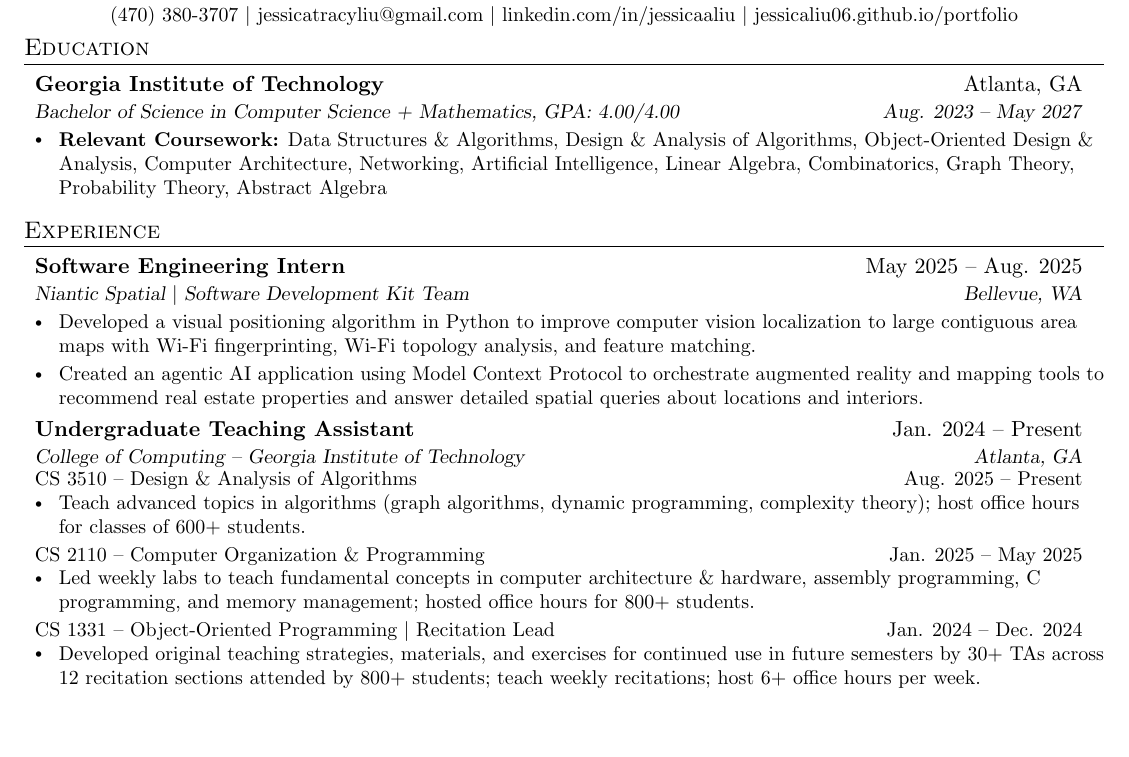
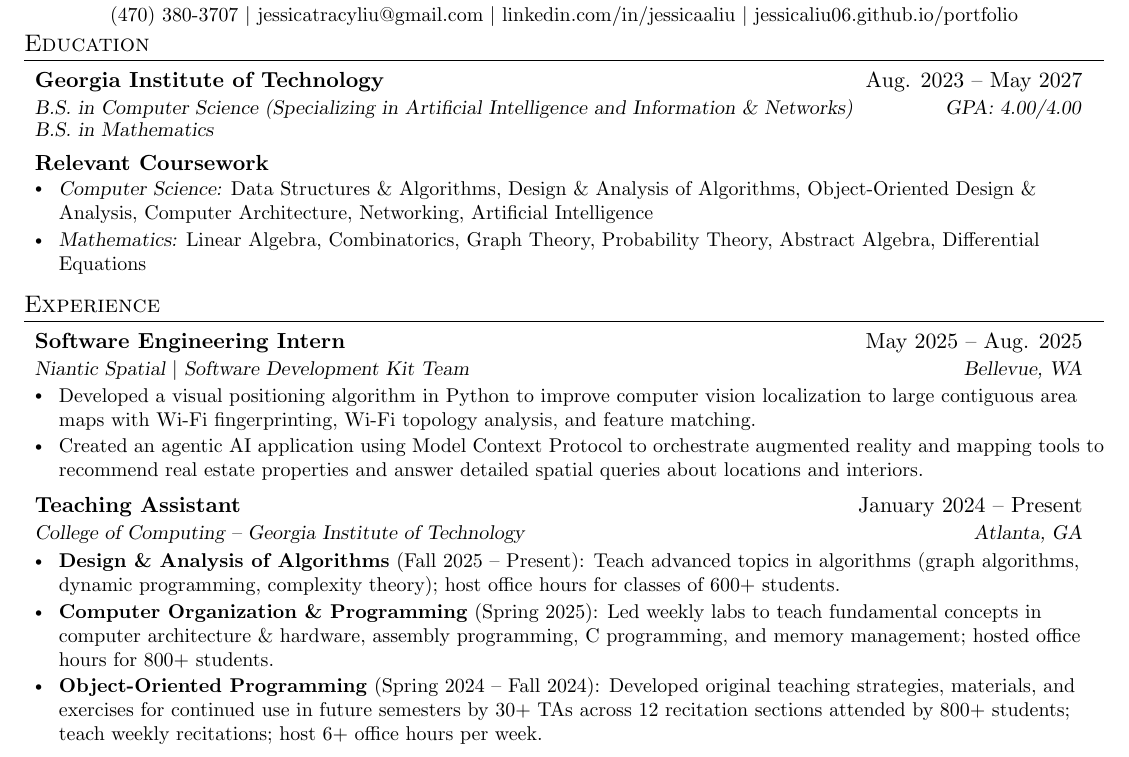
Before and after one commit to jessicaliu06/resume, a LaTeX CV (LiuJessica_Resume.tex): part of the page, cut so that both start at the same text, the shorter picture padded with empty space. Compiled offline with pdfLaTeX.

Commit message:
Consolidate TA positions

```diff
--- a/LiuJessica_Resume.tex
+++ b/LiuJessica_Resume.tex
@@ -126,11 +126,23 @@
 \section{Education}
   \resumeSubHeadingListStart
     \resumeSubheading
-      {Georgia Institute of Technology}{Atlanta, GA}
-      {Bachelor of Science in Computer Science + Mathematics, GPA: 4.00/4.00}{Aug. 2023 -- May 2027}
+      {Georgia Institute of Technology}{Aug. 2023 -- May 2027}
+      {B.S. in Computer Science (Specializing in Artificial Intelligence and Information \& Networks)}{GPA: 4.00/4.00}
+    \vspace{-0.575cm}
+    \resumeSubheading
+      {}{}
+      {B.S. in Mathematics}{}
+
+    \vspace{0.1cm}
+    \resumeSubheading
+      {Relevant Coursework}{}
+      {}{}
+      \vspace{-0.5cm}
       \resumeItemListStart
         \resumeItem
-            {\textbf{Relevant Coursework:} Data Structures \& Algorithms, Design \& Analysis of Algorithms, Object-Oriented Design \& Analysis, Computer Architecture, Networking, Artificial Intelligence, Linear Algebra, Combinatorics, Graph Theory, Probability Theory, Abstract Algebra}
+            {\textsl{Computer Science:} Data Structures \& Algorithms, Design \& Analysis of Algorithms, Object-Oriented Design \& Analysis, Computer Architecture, Networking, Artificial Intelligence}
+        \resumeItem
+            {\textsl{Mathematics:} Linear Algebra, Combinatorics, Graph Theory, Probability Theory, Abstract Algebra, Differential Equations}
       \resumeItemListEnd
   \resumeSubHeadingListEnd
 
@@ -147,28 +159,16 @@
             {Created an agentic AI application using Model Context Protocol to orchestrate augmented reality and mapping tools to recommend real estate properties and answer detailed spatial queries about locations and interiors.}
       \resumeItemListEnd
 
+    \vspace{0.1cm}
     \resumeSubheading
-        {Undergraduate Teaching Assistant}{Jan. 2024 -- Present}
+      {Teaching Assistant}{January 2024 -- Present}
       {College of Computing -- Georgia Institute of Technology}{Atlanta, GA}
-        \vspace{-0.5 em}
-        \resumeSubSubheading
-        {CS 3510 -- Design \& Analysis of Algorithms}{Aug. 2025 -- Present}
       \resumeItemListStart
         \resumeItem
-             {Teach advanced topics in algorithms (graph algorithms, dynamic programming, complexity theory); host office hours for classes of 600+ students.}
-        \resumeItemListEnd
-        \vspace{-0.4 em}
-        \resumeSubSubheading
-        {CS 2110 -- Computer Organization \& Programming}{Jan. 2025 -- May 2025}
-        \resumeItemListStart
+            {\textbf{Design \& Analysis of Algorithms} (Fall 2025 -- Present): Teach advanced topics in algorithms (graph algorithms, dynamic programming, complexity theory); host office hours for classes of 600+ students.}
         \resumeItem
-             {Led weekly labs to teach fundamental concepts in computer architecture \& hardware, assembly programming, C programming, and memory management; hosted office hours for 800+ students.}
-        \resumeItemListEnd
-        \vspace{-0.4 em}
-        \resumeSubSubheading
-        {CS 1331 -- Object-Oriented Programming $|$ Recitation Lead}{Jan. 2024 -- Dec. 2024}
-        \resumeItemListStart
+            {\textbf{Computer Organization \& Programming} (Spring 2025): Led weekly labs to teach fundamental concepts in computer architecture \& hardware, assembly programming, C programming, and memory management; hosted office hours for 800+ students.}
         \resumeItem
-             {Developed original teaching strategies, materials, and exercises for continued use in future semesters by 30+ TAs across 12 recitation sections attended by 800+ students; teach weekly recitations; host 6+ office hours per week.}
+            {\textbf{Object-Oriented Programming} (Spring 2024 -- Fall 2024): Developed original teaching strategies, materials, and exercises for continued use in future semesters by 30+ TAs across 12 recitation sections attended by 800+ students; teach weekly recitations; host 6+ office hours per week.}
       \resumeItemListEnd
 
@@ -217,5 +221,2 @@
-\resumeSubHeadingListEnd
-
-
 %-------------------------------------------
 \end{document}
```
Also changed, not shown: LiuJessica_Resume.pdf, LiuJessica_Resume.tex (22 more changed lines). Lines whose indentation alone changed are shown as unchanged.
